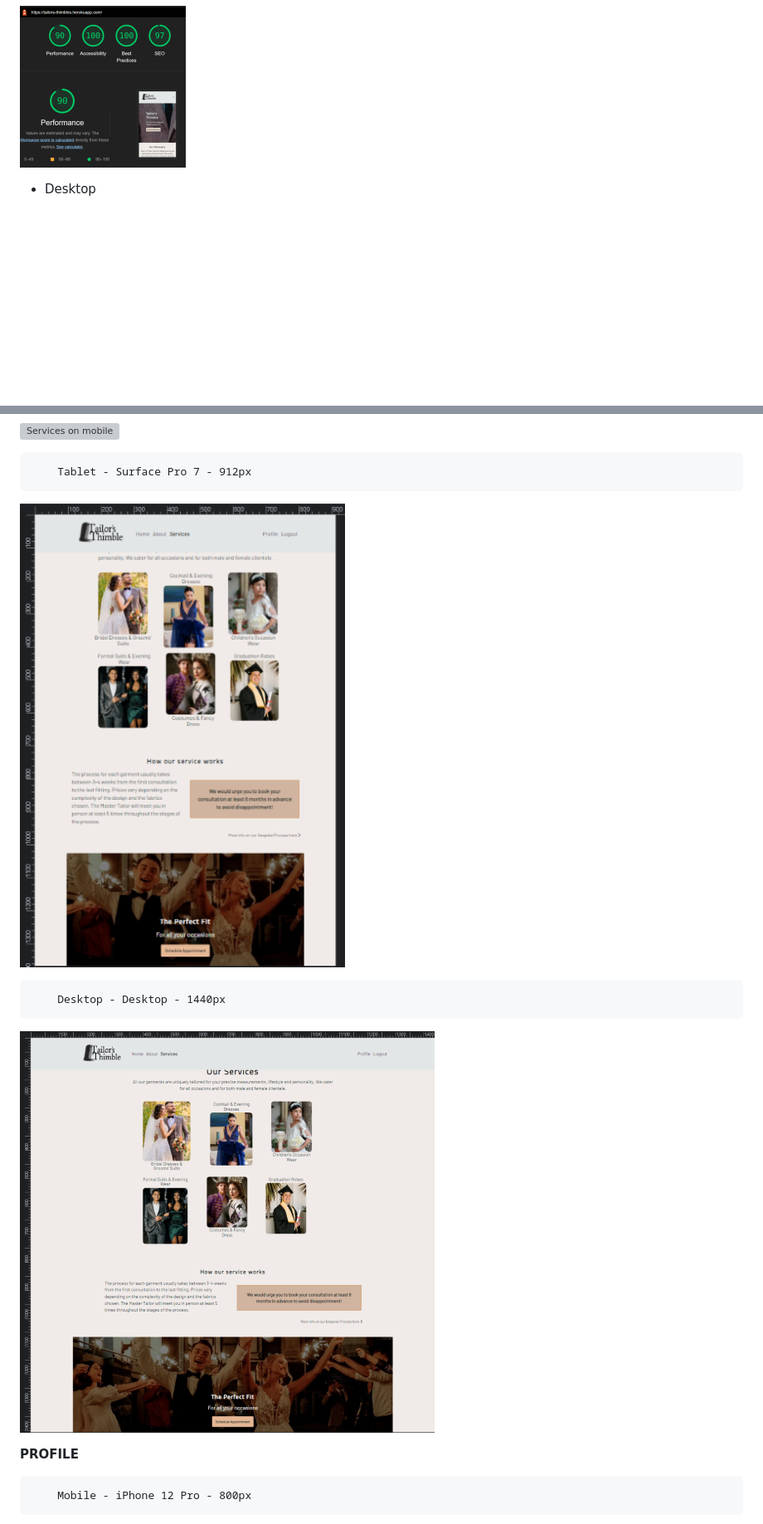
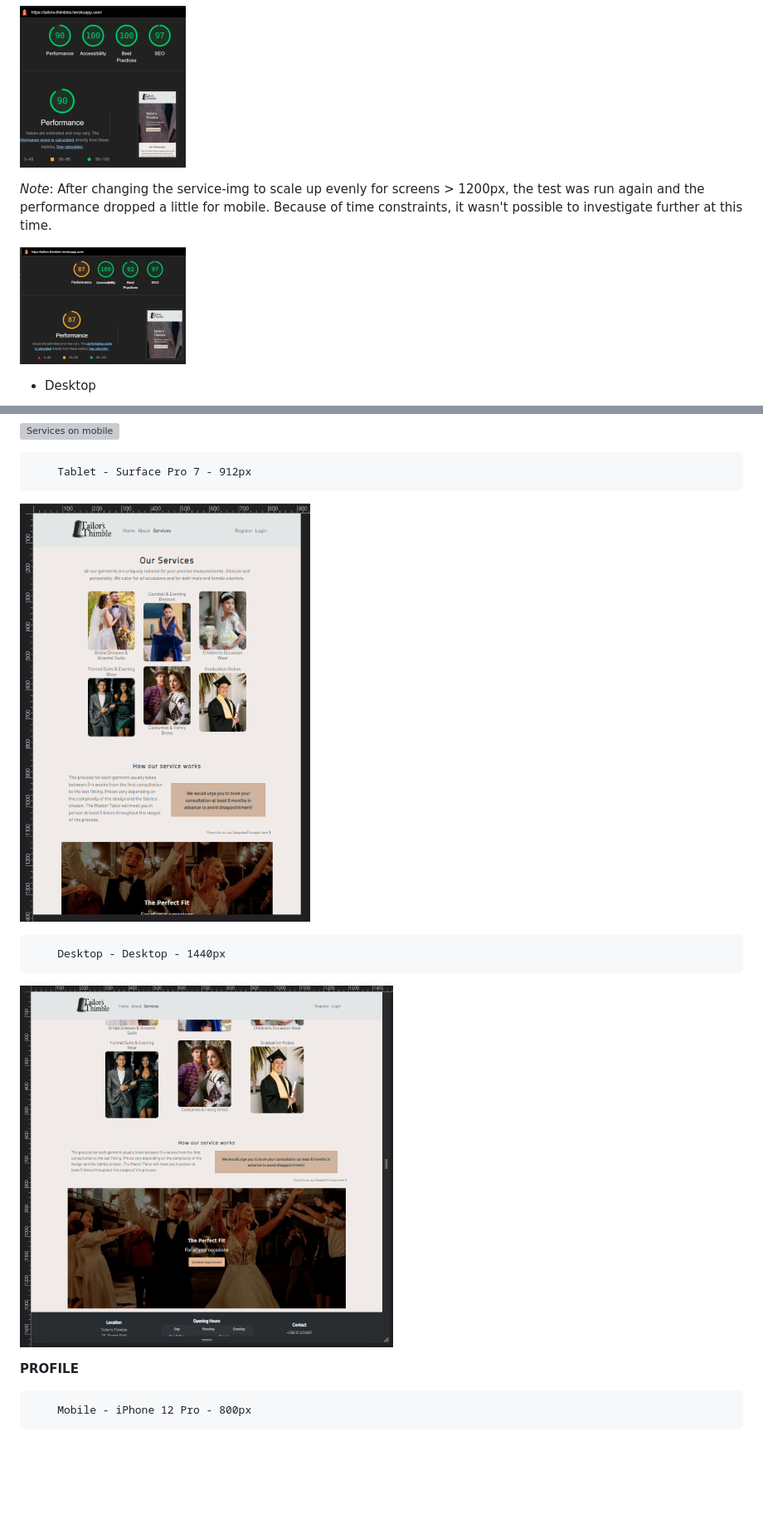
Before and after one commit to MoniPar/tailors_thimble, a Markdown page: TESTING.md, 2 parts joined by grey strips. Shown: that part at 83% size. Drawn GitHub-style; pictures changed too: documentation/mobile-home-retest.png (added), documentation/services-desktop_1440.png, documentation/services-surfacepro7_912.png; folded sections open; blank space fills up the shorter version; grey boxes are pictures that could not be loaded.

```diff
--- a/TESTING.md
+++ b/TESTING.md
@@ -204,6 +204,10 @@ _____
 
 ![Passed](documentation/mobile-home.png)
 
+*Note*: After changing the service-img to scale up evenly for screens > 1200px, the test was run again and the performance dropped a little for mobile. Because of time constraints, it wasn't possible to investigate further at this time.
+
+![Retest Lower Performance](documentation/mobile-home-retest.png)
+
 * Desktop
 
 ![Passed](documentation/desktop-home.png)
```
Also changed, not shown: other parts of TESTING.md (+1 -3 lines), README.md (+11 -4 lines), documentation/home-nesthubmax_1280.png, 2 other files.
